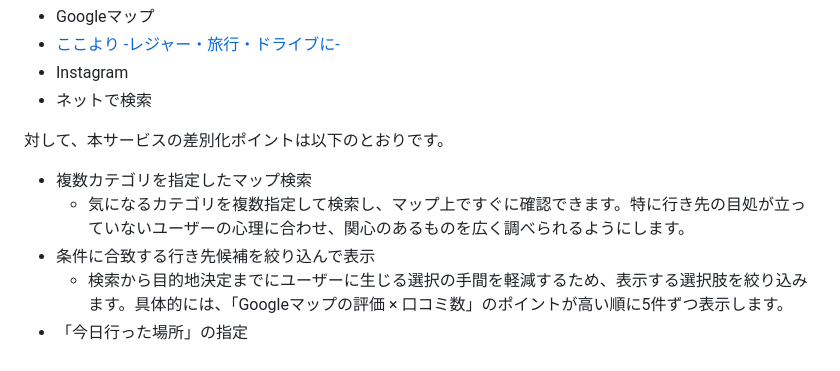
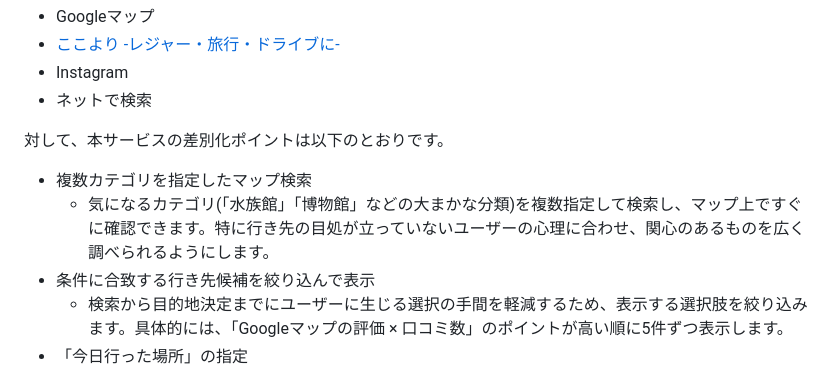
Before and after one commit to Dai-44/go-next, a Markdown page: README.md, the part around the change. GitHub-like rendering.

Commit message:
update: 複数指定できる「カテゴリ」の具体例追記

```diff
--- a/README.md
+++ b/README.md
@@ -66,7 +66,7 @@
 対して、本サービスの差別化ポイントは以下のとおりです。
 
 - 複数カテゴリを指定したマップ検索
-    - 気になるカテゴリを複数指定して検索し、マップ上ですぐに確認できます。特に行き先の目処が立っていないユーザーの心理に合わせ、関心のあるものを広く調べられるようにします。
+    - 気になるカテゴリ(「水族館」「博物館」などの大まかな分類)を複数指定して検索し、マップ上ですぐに確認できます。特に行き先の目処が立っていないユーザーの心理に合わせ、関心のあるものを広く調べられるようにします。
 - 条件に合致する行き先候補を絞り込んで表示
     - 検索から目的地決定までにユーザーに生じる選択の手間を軽減するため、表示する選択肢を絞り込みます。具体的には、「Googleマップの評価 × 口コミ数」のポイントが高い順に5件ずつ表示します。
 - 「今日行った場所」の指定
```
